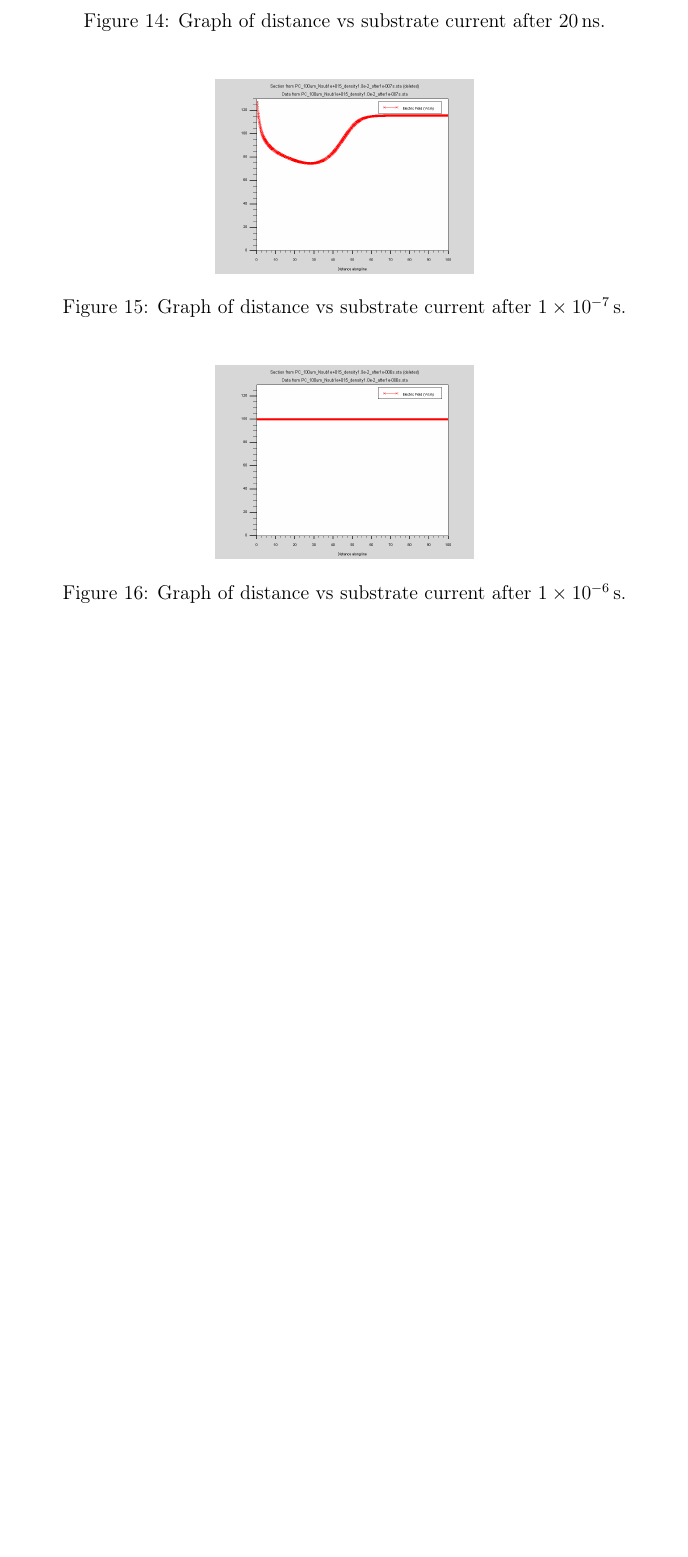
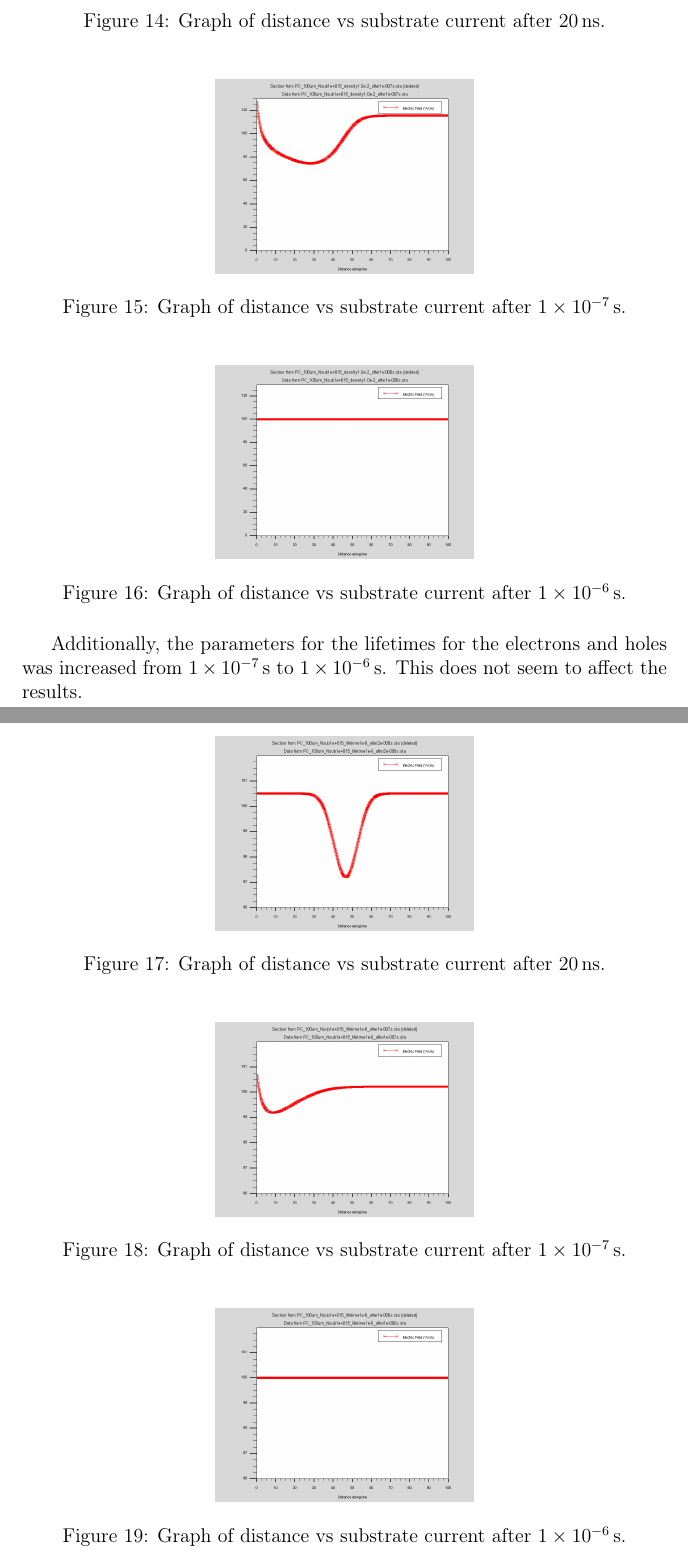
Before and after one commit to CodingKoopa/photoconductors, a LaTeX document (notes/Experiments.tex): part of page 11 of 12 before the commit and two parts of pages 11 and 12 of 13 after it, the two joined at a grey line, cut so that both start at the same text, the shorter picture padded with empty space. Compiled offline with pdfLaTeX.

Commit message:
Add lifetime experimentation.

```diff
--- a/notes/Experiments.tex
+++ b/notes/Experiments.tex
@@ -241,6 +241,27 @@ To further study this, the density of electron-hole pairs present in the single-
   \label{fig:density1.0e-2_after1e-006s}
 \end{figure}
 
+Additionally, the parameters for the lifetimes for the electrons and holes was increased from $\SI{1e-7}{s}$ to $\SI{1e-6}{s}$. This does not seem to affect the results.
+
+\begin{figure}[H]
+  \centering
+  \includegraphics[width=0.4\textwidth]{PC_100um_Nsub1e+015_lifetime1e-6_after2e-008s}
+  \caption{Graph of distance vs substrate current after $\SI{20}{ns}$.}
+  \label{fig:lifetime1e-6_after2e-008s}
+\end{figure}
+\begin{figure}[H]
+  \centering
+  \includegraphics[width=0.4\textwidth]{PC_100um_Nsub1e+015_lifetime1e-6_after1e-007s}
+  \caption{Graph of distance vs substrate current after $\SI{1e-7}{s}$.}
+  \label{fig:lifetime1e-6_after1e-007s}
+\end{figure}
+\begin{figure}[H]
+  \centering
+  \includegraphics[width=0.4\textwidth]{PC_100um_Nsub1e+015_lifetime1e-6_after1e-006s}
+  \caption{Graph of distance vs substrate current after $\SI{1e-6}{s}$.}
+  \label{fig:lifetime1e-6_after1e-006s}
+\end{figure}
+
 \bibliography{Experiments}
 \bibliographystyle{unsrtnat}
 
```
Also changed, not shown: data/time_v_current/PC_100um_Nsub1e+015_lifetime1e-6_after1e-006s.png (added), data/time_v_current/PC_100um_Nsub1e+015_lifetime1e-6_after1e-007s.png (added), data/time_v_current/PC_100um_Nsub1e+015_lifetime1e-6_after2e-008s.png (added).
